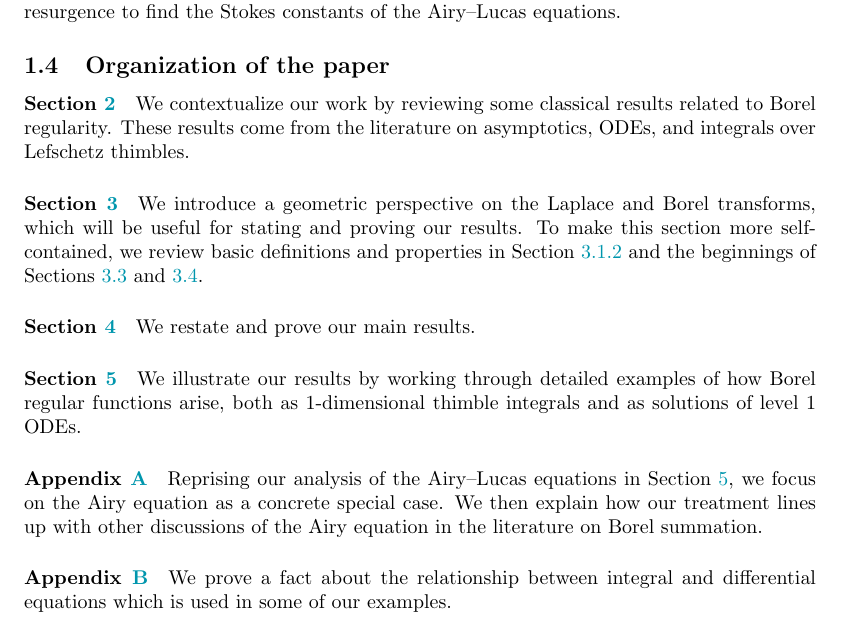
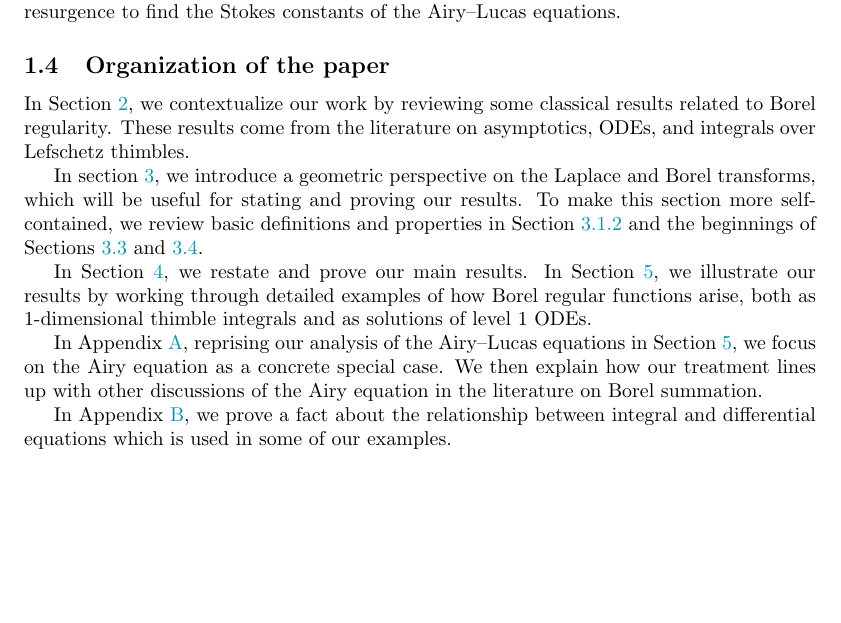
Before and after one commit to Vectornaut/airy-resurgence, a LaTeX paper (borel-regularity.tex): part of page 11 of 87, cut so that both start at the same text, the shorter picture padded with empty space. Compiled offline with pdfLaTeX.

Commit message:
Change organization from list to paragraphs

```diff
--- a/borel-regularity.tex
+++ b/borel-regularity.tex
@@ -510,32 +510,19 @@ In the literature on Borel summation, the Airy equation has been discussed many
 The examples we study all involve {\em resurgent functions} in the position domain. \begin{todo}[Say a tiny bit about what resurgence does or is good for.]\end{todo} The theory of resurgence has been applied extensively to linear ODEs \cite{loday1994stokes,diverg-resurg--ii}, and it has yielded results about non-linear ODEs as well~\cite{costin-PI,costin_kruskal,diverg-resurg-iii,schiappa-PI}. Geometric arguments show that when a thimble integral has a holomorphic Morse function in the exponent, as we have in at least some of our examples, the corresponding function on the position domain is always resurgent~\cite{Maxim_slide_ERC}\cite[Section 6.2]{kontsevich2022analyticity}. Conjecturally, this property extends to more general thimble integrals---perhaps even infinite-dimensional ones \cite[examples~5--6]{Maxim_slide_ERC}. The linear ODEs and $1$-dimensional thimble integrals that we study provide toy examples of how resurgent functions arise and behave. \begin{revised}As a concrete example, in Section~\ref{resurgence-AL}, we use resurgence to find the Stokes constants of the Airy--Lucas equations.\end{revised}
 %
 \subsection{Organization of the paper}\label{sec:org}
+%
 \begin{revised}
-%
-\begin{paragraph}{Section~\ref{sec:historical-context}}
-We contextualize our work by reviewing some classical results related to Borel regularity. These results come from the literature on asymptotics, ODEs, and integrals over Lefschetz thimbles.\end{paragraph}
-%
-\begin{paragraph}{Section~\ref{sec:Laplace-Borel-general}}
-We introduce a geometric perspective on the Laplace and Borel transforms, which will be useful for stating and proving our results. To make this section more self-contained, we review basic definitions and properties in Section~\ref{laplace:ordinary} and the beginnings of Sections \ref{sec:geometry_borel} and \ref{sec:borel-laplace-homom}.
-\end{paragraph}
-%
-\begin{paragraph}{Section~\ref{sec:proof_main_results}}
-We restate and prove our main results.
-\end{paragraph}
-%
-\begin{paragraph}{Section~\ref{sec:examples}}
-We illustrate our results by working through detailed examples of how Borel regular functions arise, both as $1$-dimensional thimble integrals and as solutions of level~$1$ ODEs.
-\end{paragraph}
-%
-\begin{paragraph}{Appendix~\ref{airy-appendix}}
-Reprising our analysis of the Airy--Lucas equations in Section~\ref{sec:examples}, we focus on the Airy equation as a concrete special case. We then explain how our treatment lines up with other discussions of the Airy equation in the literature on Borel summation.
-\end{paragraph}
-%
-\begin{paragraph}{Appendix~\ref{shifting}}
-We prove a fact about the relationship between integral and differential equations which is used in some of our examples.
-\end{paragraph}
-%
+In Section~\ref{sec:historical-context}, we contextualize our work by reviewing some classical results related to Borel regularity. These results come from the literature on asymptotics, ODEs, and integrals over Lefschetz thimbles.
+
+In section~\ref{sec:Laplace-Borel-general}, we introduce a geometric perspective on the Laplace and Borel transforms, which will be useful for stating and proving our results. To make this section more self-contained, we review basic definitions and properties in Section~\ref{laplace:ordinary} and the beginnings of Sections \ref{sec:geometry_borel} and \ref{sec:borel-laplace-homom}.
+
+In Section~\ref{sec:proof_main_results}, we restate and prove our main results. In Section~\ref{sec:examples}, we illustrate our results by working through detailed examples of how Borel regular functions arise, both as $1$-dimensional thimble integrals and as solutions of level~$1$ ODEs.
+
+In Appendix~\ref{airy-appendix}, reprising our analysis of the Airy--Lucas equations in Section~\ref{sec:examples}, we focus on the Airy equation as a concrete special case. We then explain how our treatment lines up with other discussions of the Airy equation in the literature on Borel summation.
+
+In Appendix~\ref{shifting}, we prove a fact about the relationship between integral and differential equations which is used in some of our examples.
 \end{revised}
+%
 \begin{todo}\par [Consider going back to non-separated style.]\end{todo}\begin{draft}The paper is organized as follows: in Section~\ref{sec:historical-context} we review some well-known results concerning Borel regularity which dates back to the classical theory of asymptotics, ODEs and integrals over Lefschetz thimbles. This could help the reader to contextualize our results in the literature. Then, in Section~\ref{sec:Laplace-Borel-general} is devoted to define the new geometric picture of the Borel and Laplace transform. The reader who is not familiar with the formalism of Borel and Laplace transforms might start with Sections \ref{laplace:ordinary}, the beginning of Section~\ref{sec:geometry_borel} and of Section~\ref{sec:borel-laplace-homom}. Then, Section~\ref{sec:proof_main_results} contains proofs of the main results. Finally, in Section~\ref{sec:examples} we give a detailed treatment of different examples both from the ODE perspective and from the thimble integral one.
 We include Appendix~\ref{airy-appendix} that contains a detailed treatment of the Airy example, and it is recommended for readers less familiar to the subject. \begin{todo}[Appendix~\ref{shifting}?]\end{todo}
 \end{draft}
```
